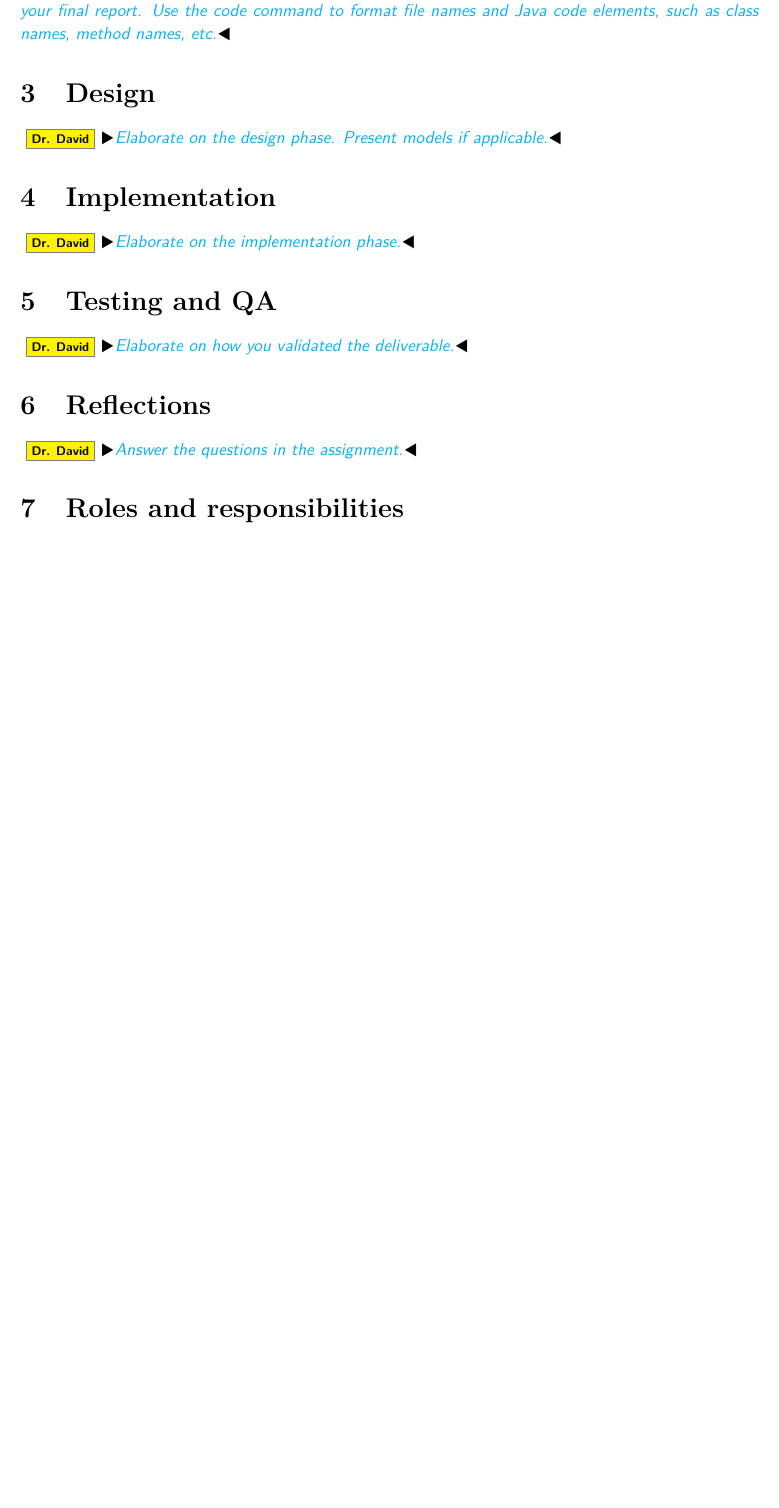
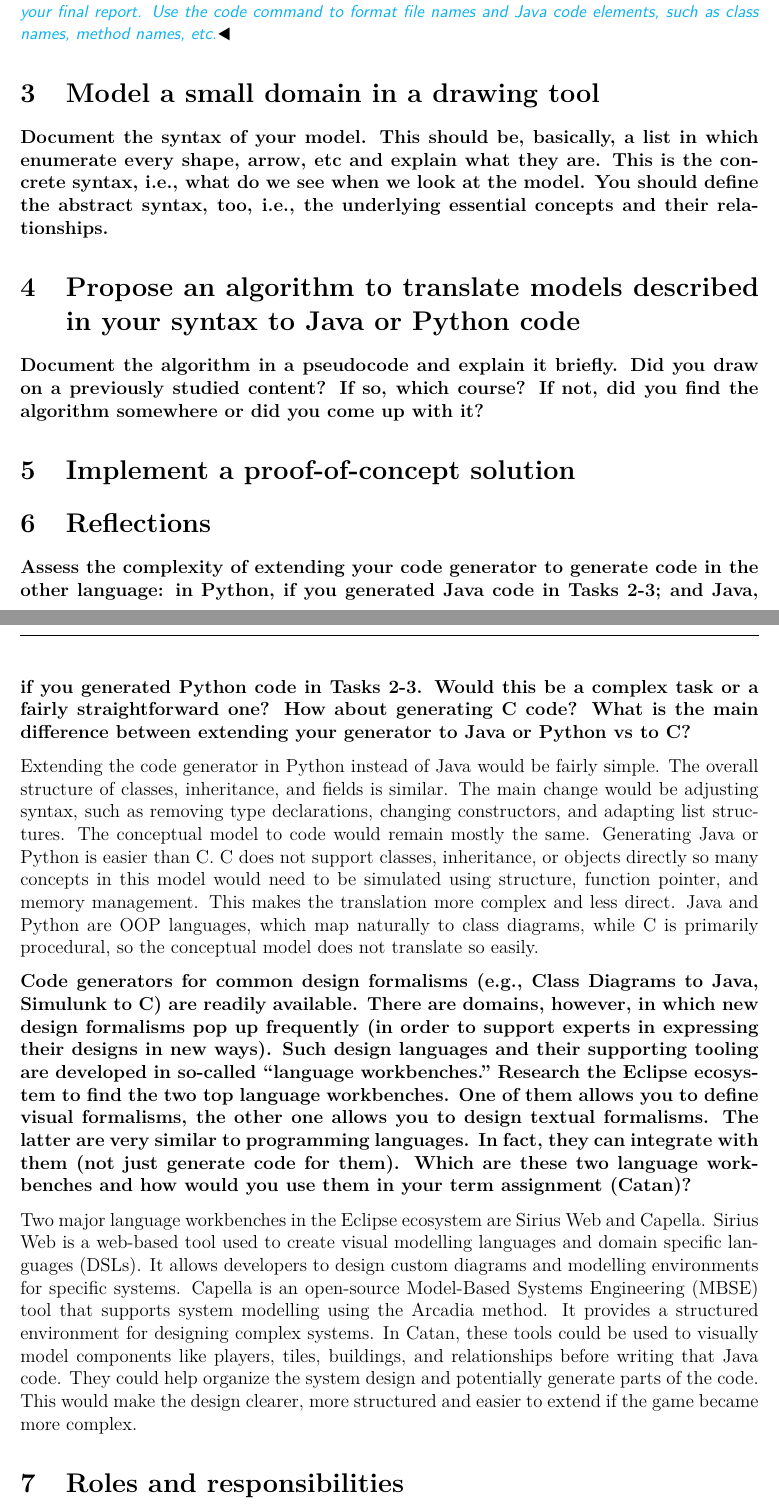
Before and after one commit to Ranica10/2AA4_Team5_Bonus_Assignment_2_Report, a LaTeX document (main.tex, which reads content.tex): part of page 2 of 3 before the commit and two parts of pages 2 and 3 of 3 after it, the two joined at a grey line, cut so that both start at the same text, the shorter picture padded with empty space. Compiled offline with LaTeX, dvips and Ghostscript.

Commit message:
Add reflection questions for Nitya and Krisha

```diff
--- a/content.tex
+++ b/content.tex
@@ -17,21 +17,38 @@
 \id{The goal of this matrix is to aid your TA verify the satisfaction of requirements. If the table is superficial or too verbose, your TA will have a hard time verifying the completeness of your deliverable, and that will result in lost marks.
 Use the Mising-Partial-Implemented status markers in your final report. Use the code{} command to format file names and Java code elements, such as class names, method names, etc.}
 
-\section{Design}
+\section{Model a small domain in a drawing tool}
 
-\id{Elaborate on the design phase. Present models if applicable.}
+\textbf{Document the syntax of your model. This should be, basically, a list in which
+enumerate every shape, arrow, etc and explain what they are. This is the concrete
+syntax, i.e., what do we see when we look at the model. You should define the
+abstract syntax, too, i.e., the underlying essential concepts and their relationships.}
 
-\section{Implementation}
+\section{Propose an algorithm to translate models described in your syntax to Java or
+Python code}
 
-\id{Elaborate on the implementation phase.}
+\textbf{Document the algorithm in a pseudocode and explain it briefly. Did you draw on a
+previously studied content? If so, which course? If not, did you find the algorithm
+somewhere or did you come up with it?}
 
-\section{Testing and QA}
+\section{Implement a proof-of-concept solution}
 
-\id{Elaborate on how you validated the deliverable.}
+
 
 \section{Reflections}
 
-\id{Answer the questions in the assignment.}
+\textbf{Assess the complexity of extending your code generator to generate code in the other language: in Python, if you generated Java code in Tasks 2-3; and Java, if you generated Python code in Tasks 2-3. Would this be a complex task or a fairly straightforward one? How about generating C code? What is the main difference between extending your generator to Java or Python vs to C?}
+
+Extending the code generator in Python instead of Java would be fairly simple. The overall structure of classes, inheritance, and fields is similar. The main change would be adjusting syntax, such as removing type declarations, changing constructors, and adapting list structures. The conceptual model to code would remain mostly the same.
+Generating Java or Python is easier than C. C does not support classes, inheritance, or objects directly so many concepts in this model would need to be simulated using structure, function pointer, and memory management. This makes the translation more complex and less direct. Java and Python are OOP languages, which map naturally to class diagrams, while C is primarily procedural, so the conceptual model does not translate so easily.
+
+\textbf{Code generators for common design formalisms (e.g., Class Diagrams to Java, Simulunk to C) are readily available. There are domains, however, in which new design formalisms pop up frequently (in order to support experts in expressing their designs in new ways). Such design languages and their supporting tooling are developed in so-called “language workbenches.” Research the Eclipse ecosystem to find the two top language workbenches. One of them allows you to define visual formalisms, the other one allows you to design textual formalisms. The latter are very similar to programming languages. In fact, they can integrate with them (not just generate code for them). Which are these two language workbenches and how would you use them in your term assignment (Catan)?}
+
+Two major language workbenches in the Eclipse ecosystem are Sirius Web and Capella.
+Sirius Web is a web-based tool used to create visual modelling languages and domain specific languages (DSLs). It allows developers to design custom diagrams and modelling environments for specific systems.
+Capella is an open-source Model-Based Systems Engineering (MBSE) tool that supports system modelling using the Arcadia method. It provides a structured environment for designing complex systems.
+In Catan, these tools could be used to visually model components like players, tiles, buildings, and relationships before writing that Java code. They could help organize the system design and potentially generate parts of the code. This would make the design clearer, more structured and easier to extend if the game became more complex.
+
 
 \section{Roles and responsibilities}
 
```
